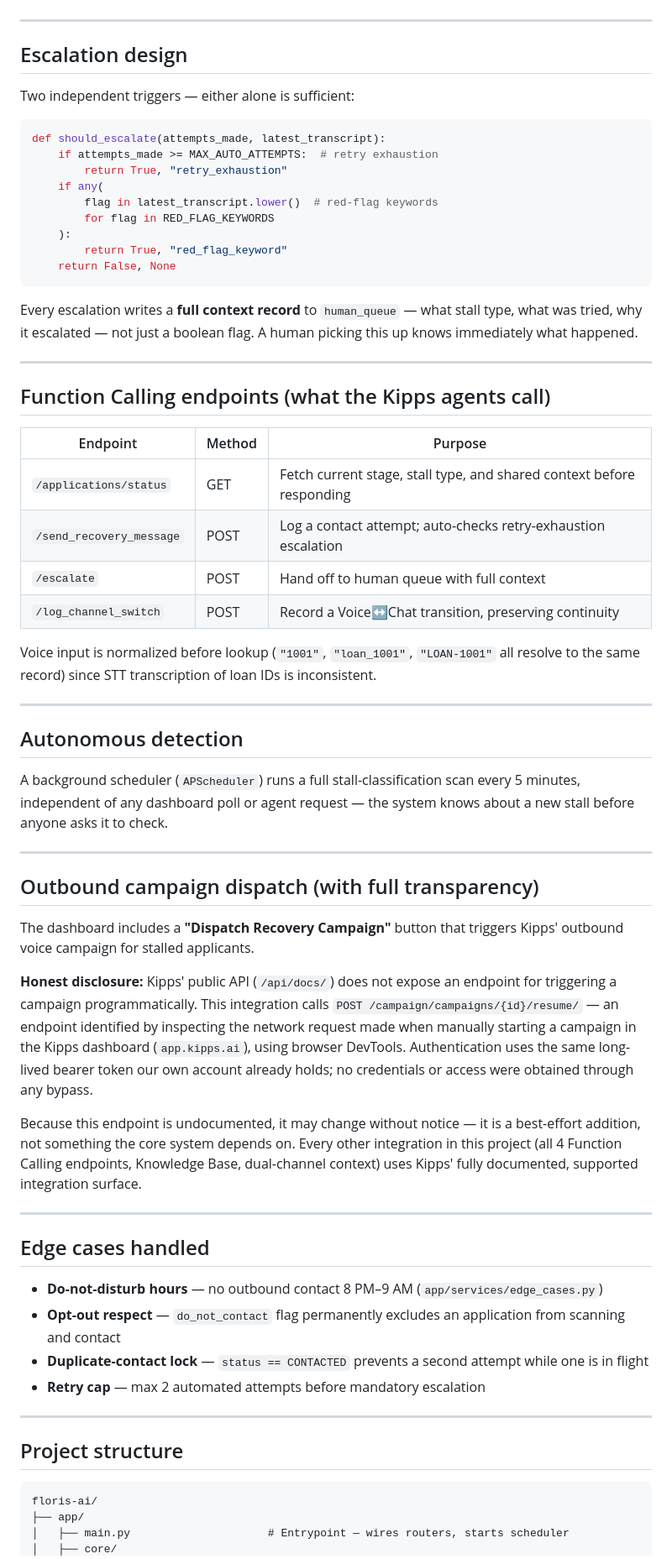
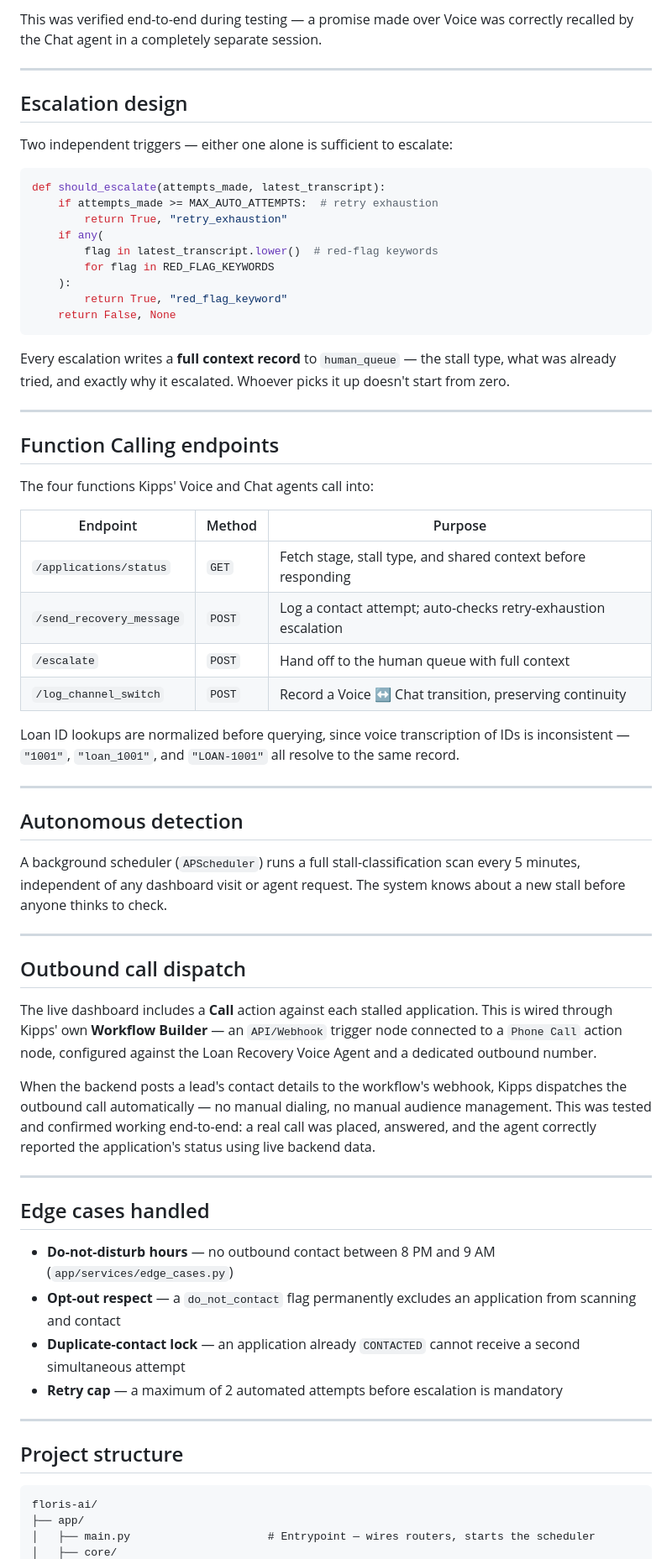
Before and after one commit to udit-gitops/Floris-AI, a Markdown page: README.md, the part around one of its changes. Shown at 84% size. Drawn GitHub-style.

````diff
--- a/README.md
+++ b/README.md
@@ -84,9 +120,10 @@ This was tested end-to-end and confirmed working: a customer's promise made over
+This was verified end-to-end during testing — a promise made over Voice was correctly recalled by the Chat agent in a completely separate session.
 
 ---
 
 ## Escalation design
 
-Two independent triggers — either alone is sufficient:
+Two independent triggers — either one alone is sufficient to escalate:
 
 ```python
 def should_escalate(attempts_made, latest_transcript):
@@ -100,45 +137,45 @@ def should_escalate(attempts_made, latest_transcript):
     return False, None
 ```
 
-Every escalation writes a **full context record** to `human_queue` — what stall type, what was tried, why it escalated — not just a boolean flag. A human picking this up knows immediately what happened.
+Every escalation writes a **full context record** to `human_queue` — the stall type, what was already tried, and exactly why it escalated. Whoever picks it up doesn't start from zero.
 
 ---
 
-## Function Calling endpoints (what the Kipps agents call)
+## Function Calling endpoints
+
+The four functions Kipps' Voice and Chat agents call into:
 
 | Endpoint | Method | Purpose |
 |---|---|---|
-| `/applications/status` | GET | Fetch current stage, stall type, and shared context before responding |
-| `/send_recovery_message` | POST | Log a contact attempt; auto-checks retry-exhaustion escalation |
-| `/escalate` | POST | Hand off to human queue with full context |
-| `/log_channel_switch` | POST | Record a Voice↔Chat transition, preserving continuity |
+| `/applications/status` | `GET` | Fetch stage, stall type, and shared context before responding |
+| `/send_recovery_message` | `POST` | Log a contact attempt; auto-checks retry-exhaustion escalation |
+| `/escalate` | `POST` | Hand off to the human queue with full context |
+| `/log_channel_switch` | `POST` | Record a Voice ↔ Chat transition, preserving continuity |
 
-Voice input is normalized before lookup (`"1001"`, `"loan_1001"`, `"LOAN-1001"` all resolve to the same record) since STT transcription of loan IDs is inconsistent.
+Loan ID lookups are normalized before querying, since voice transcription of IDs is inconsistent — `"1001"`, `"loan_1001"`, and `"LOAN-1001"` all resolve to the same record.
 
 ---
 
 ## Autonomous detection
 
-A background scheduler (`APScheduler`) runs a full stall-classification scan every 5 minutes, independent of any dashboard poll or agent request — the system knows about a new stall before anyone asks it to check.
+A background scheduler (`APScheduler`) runs a full stall-classification scan every 5 minutes, independent of any dashboard visit or agent request. The system knows about a new stall before anyone thinks to check.
 
 ---
 
-## Outbound campaign dispatch (with full transparency)
+## Outbound call dispatch
 
-The dashboard includes a **"Dispatch Recovery Campaign"** button that triggers Kipps' outbound voice campaign for stalled applicants.
+The live dashboard includes a **Call** action against each stalled application. This is wired through Kipps' own **Workflow Builder** — an `API/Webhook` trigger node connected to a `Phone Call` action node, configured against the Loan Recovery Voice Agent and a dedicated outbound number.
 
-**Honest disclosure:** Kipps' public API (`/api/docs/`) does not expose an endpoint for triggering a campaign programmatically. This integration calls `POST /campaign/campaigns/{id}/resume/` — an endpoint identified by inspecting the network request made when manually starting a campaign in the Kipps dashboard (`app.kipps.ai`), using browser DevTools. Authentication uses the same long-lived bearer token our own account already holds; no credentials or access were obtained through any bypass.
-
-Because this endpoint is undocumented, it may change without notice — it is a best-effort addition, not something the core system depends on. Every other integration in this project (all 4 Function Calling endpoints, Knowledge Base, dual-channel context) uses Kipps' fully documented, supported integration surface.
+When the backend posts a lead's contact details to the workflow's webhook, Kipps dispatches the outbound call automatically — no manual dialing, no manual audience management. This was tested and confirmed working end-to-end: a real call was placed, answered, and the agent correctly reported the application's status using live backend data.
 
 ---
 
 ## Edge cases handled
 
-- **Do-not-disturb hours** — no outbound contact 8 PM–9 AM (`app/services/edge_cases.py`)
-- **Opt-out respect** — `do_not_contact` flag permanently excludes an application from scanning and contact
-- **Duplicate-contact lock** — `status == CONTACTED` prevents a second attempt while one is in flight
-- **Retry cap** — max 2 automated attempts before mandatory escalation
+- **Do-not-disturb hours** — no outbound contact between 8 PM and 9 AM (`app/services/edge_cases.py`)
+- **Opt-out respect** — a `do_not_contact` flag permanently excludes an application from scanning and contact
+- **Duplicate-contact lock** — an application already `CONTACTED` cannot receive a second simultaneous attempt
+- **Retry cap** — a maximum of 2 automated attempts before escalation is mandatory
 
 ---
 
@@ -147,5 +184,5 @@ Because this endpoint is undocumented, it may change without notice — it is a
 ```
 floris-ai/
 ├── app/
-│   ├── main.py                     # Entrypoint — wires routers, starts scheduler
+│   ├── main.py                     # Entrypoint — wires routers, starts the scheduler
 │   ├── core/
````
Also changed, not shown: other parts of README.md (+129 -79 lines).
